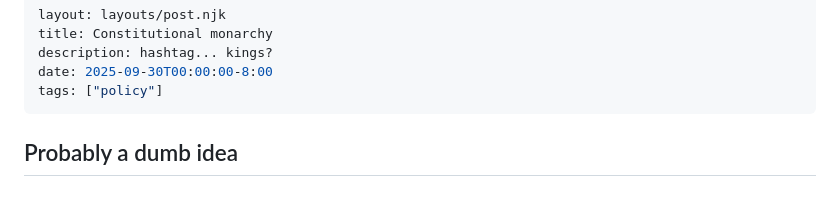
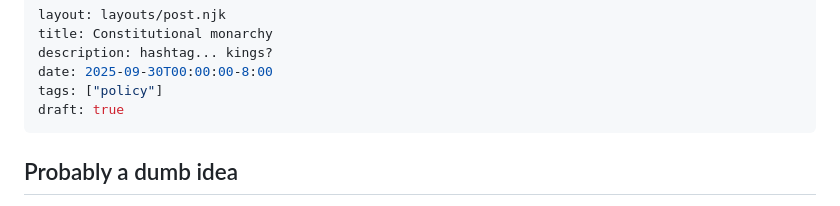
Before and after one commit to sstromberg/personal-eleventy-site, a Markdown page: content/blog/constitutional-monarch.md, the part around the change. Drawn GitHub-style.

Commit message:
testing Drafts

```diff
--- a/content/blog/constitutional-monarch.md
+++ b/content/blog/constitutional-monarch.md
@@ -4,6 +4,7 @@ title: Constitutional monarchy
 description: hashtag... kings?
 date: 2025-09-30T00:00:00-8:00
 tags: ["policy"]
+draft: true
 ---
 
 ## Probably a dumb idea
```
